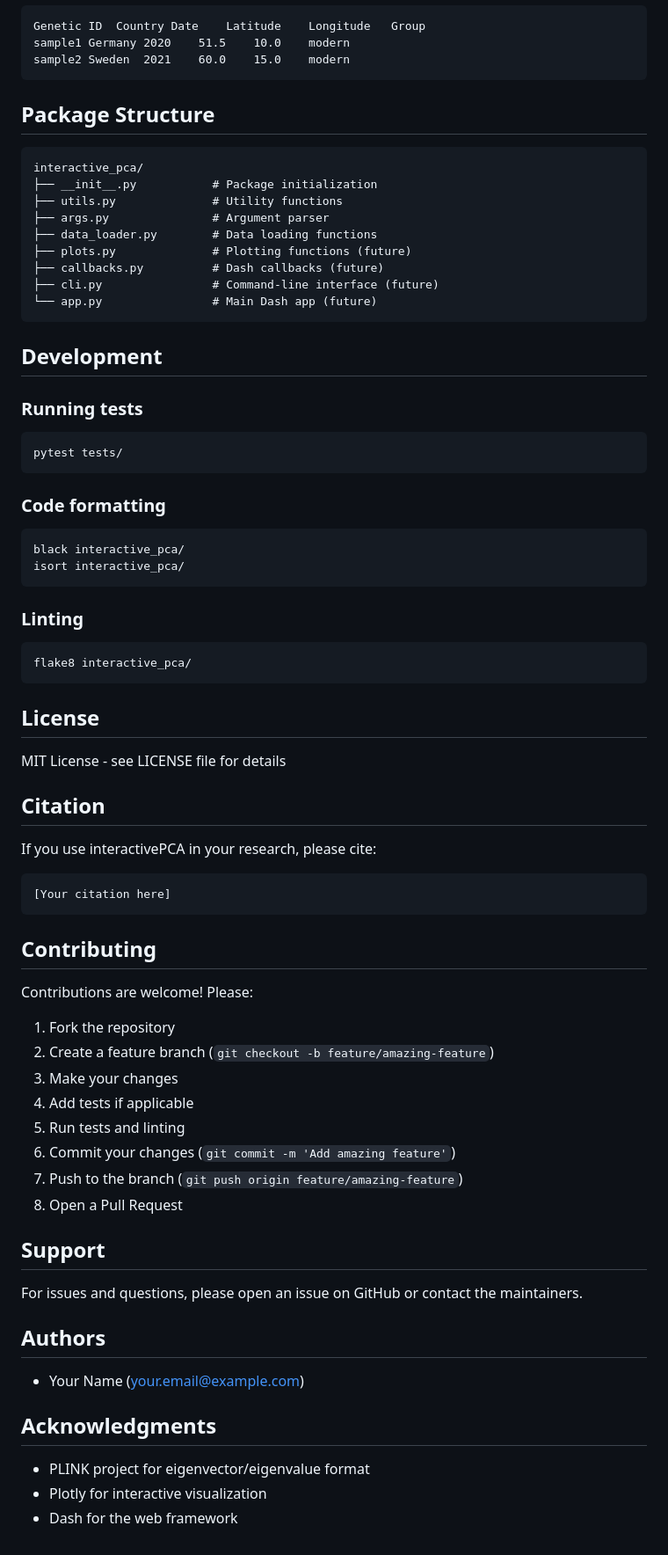
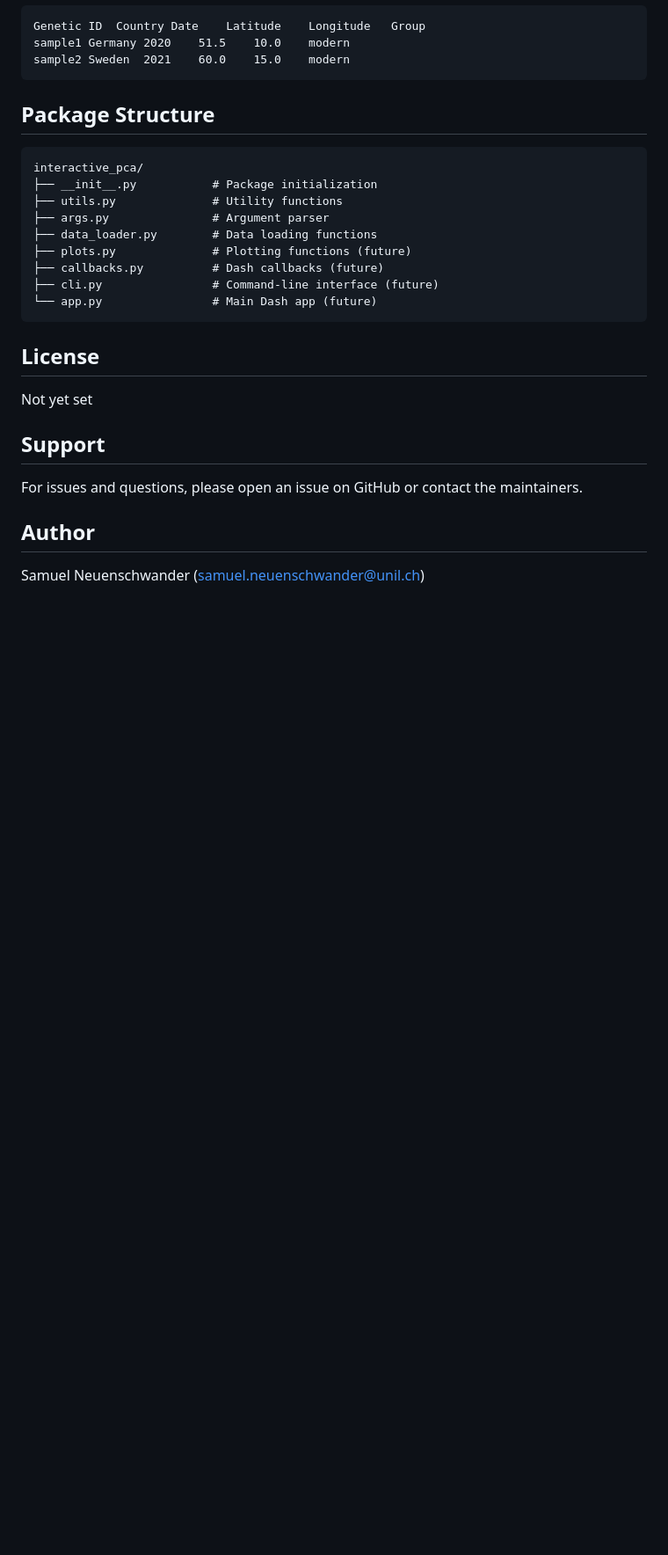
Before and after one commit to sneuensc/interactivePCA, a Markdown page: README.md, the part around one of its changes. Shown at 88% size. Drawn GitHub-style; blank space fills up the shorter version.

````diff
--- a/README.md
+++ b/README.md
@@ -107,62 +114,15 @@ interactive_pca/
 └── app.py                # Main Dash app (future)
 ```
 
-## Development
-
-### Running tests
-
-```bash
-pytest tests/
-```
-
-### Code formatting
-
-```bash
-black interactive_pca/
-isort interactive_pca/
-```
-
-### Linting
-
-```bash
-flake8 interactive_pca/
-```
-
 ## License
 
-MIT License - see LICENSE file for details
+Not yet set
 
-## Citation
-
-If you use interactivePCA in your research, please cite:
-
-```
-[Your citation here]
-```
-
-## Contributing
-
-Contributions are welcome! Please:
-
-1. Fork the repository
-2. Create a feature branch (`git checkout -b feature/amazing-feature`)
-3. Make your changes
-4. Add tests if applicable
-5. Run tests and linting
-6. Commit your changes (`git commit -m 'Add amazing feature'`)
-7. Push to the branch (`git push origin feature/amazing-feature`)
-8. Open a Pull Request
 
 ## Support
 
 For issues and questions, please open an issue on GitHub or contact the maintainers.
 
-## Authors
+## Author
 
-- Your Name (your.email@example.com)
-
-## Acknowledgments
-
-- PLINK project for eigenvector/eigenvalue format
-- Plotly for interactive visualization
-- Dash for the web framework
+  Samuel Neuenschwander (samuel.neuenschwander@unil.ch)
````
Also changed, not shown: other parts of README.md (+32 -25 lines).
